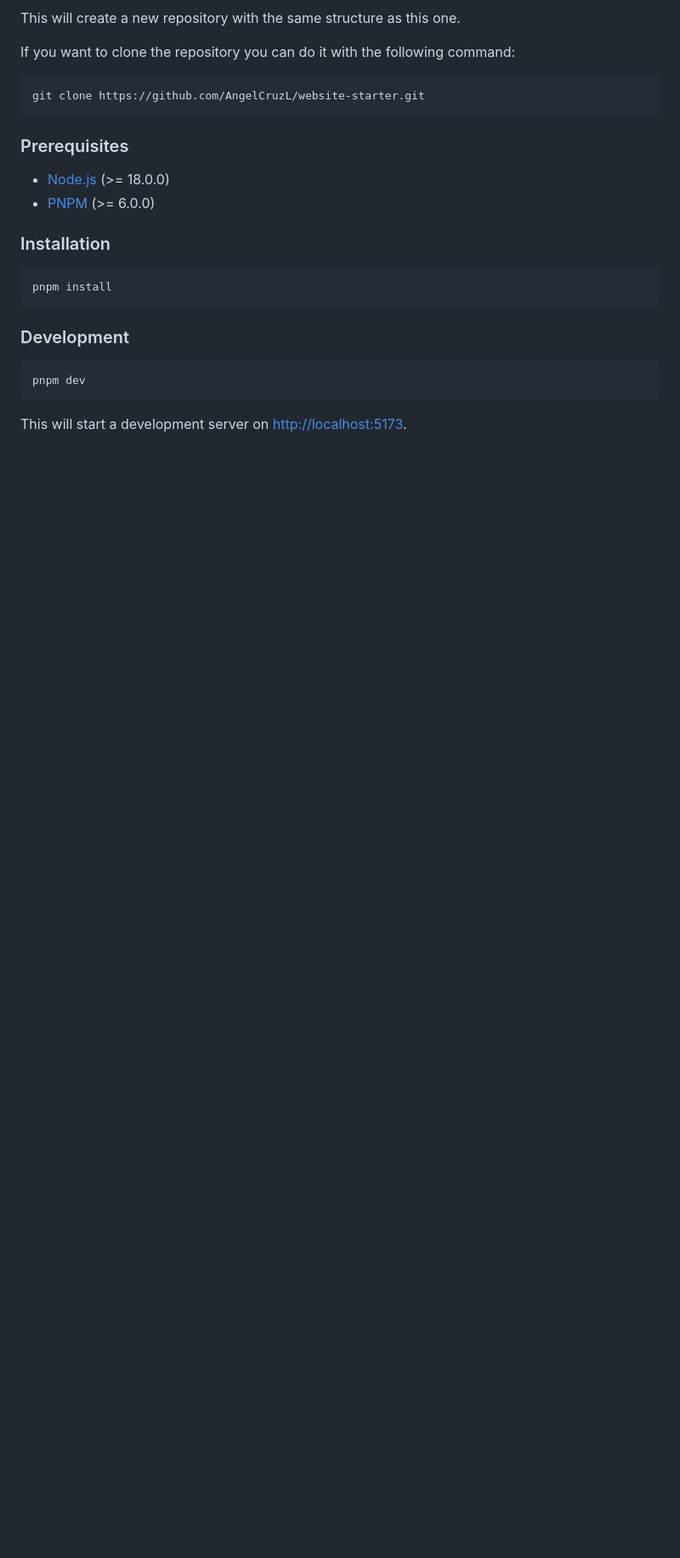
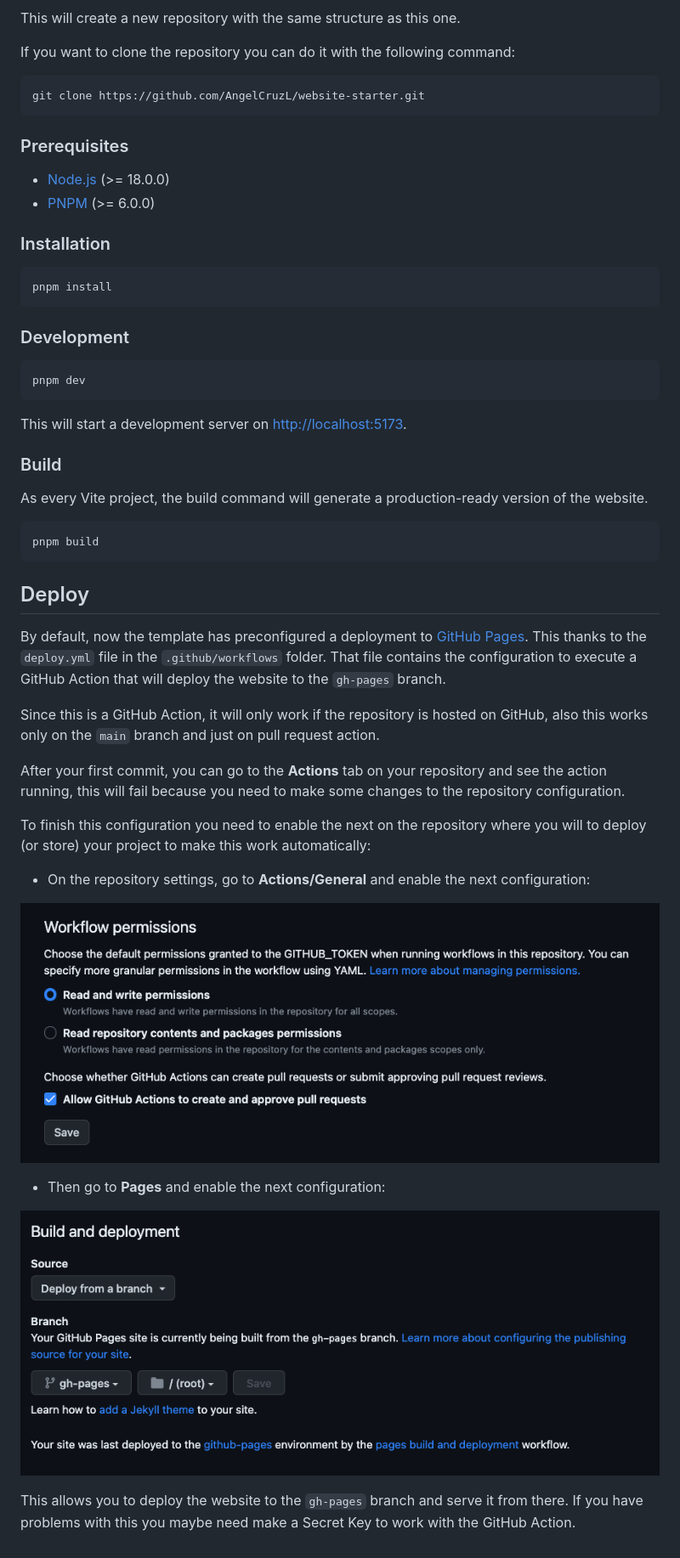
Before and after one commit to AngelCruzL/website-starter, a Markdown page: README.md, the part around the change. Shown: that part at 85% size. GitHub-like rendering; pictures changed too: actions-config.png (added), pages-config.png (added); blank space fills up the shorter version.

````diff
--- a/README.md
+++ b/README.md
@@ -39,3 +39,37 @@ pnpm dev
 ```
 
 This will start a development server on [http://localhost:5173](http://localhost:5173).
+
+### Build
+
+As every Vite project, the build command will generate a production-ready version of the website.
+
+```bash
+pnpm build
+```
+
+## Deploy
+
+By default, now the template has preconfigured a deployment to [GitHub Pages](https://pages.github.com/).
+This thanks to the `deploy.yml` file in the `.github/workflows` folder. That file contains the configuration to
+execute a GitHub Action that will deploy the website to the `gh-pages` branch.
+
+Since this is a GitHub Action, it will only work if the repository is hosted on GitHub, also this works only on
+the `main` branch and just on pull request action.
+
+After your first commit, you can go to the **Actions** tab on your repository and see the action running, this will fail
+because you need to make some changes to the repository configuration.
+
+To finish this configuration you need to enable the next on the repository where you will to deploy (or store) your
+project to make this work automatically:
+
+- On the repository settings, go to **Actions/General** and enable the next configuration:
+
+![actions-config.png](actions-config.png)
+
+- Then go to **Pages** and enable the next configuration:
+
+![pages-config.png](pages-config.png)
+
+This allows you to deploy the website to the `gh-pages` branch and serve it from there. If you have problems with this
+you maybe need make a Secret Key to work with the GitHub Action.
````
Also changed, not shown: 1 other file.
